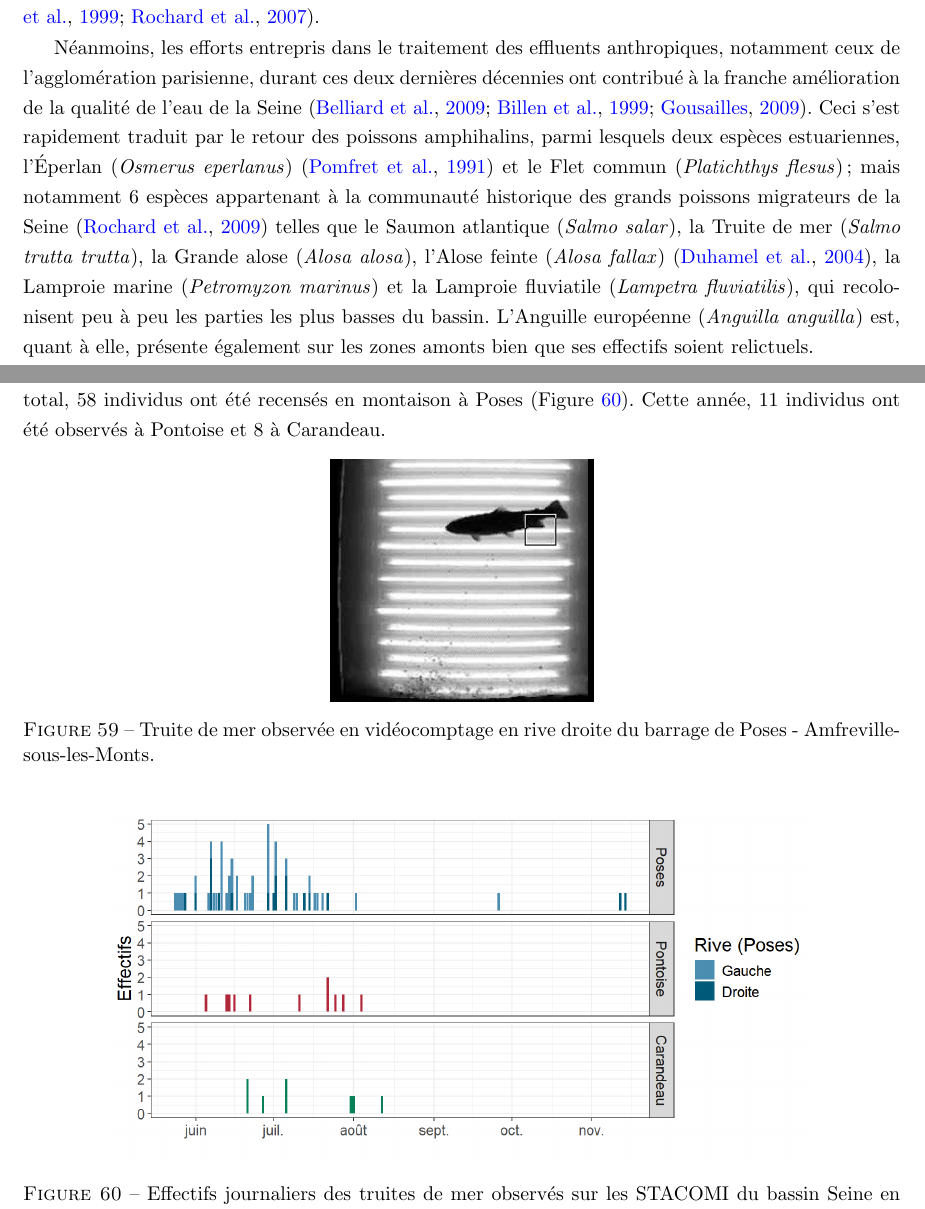
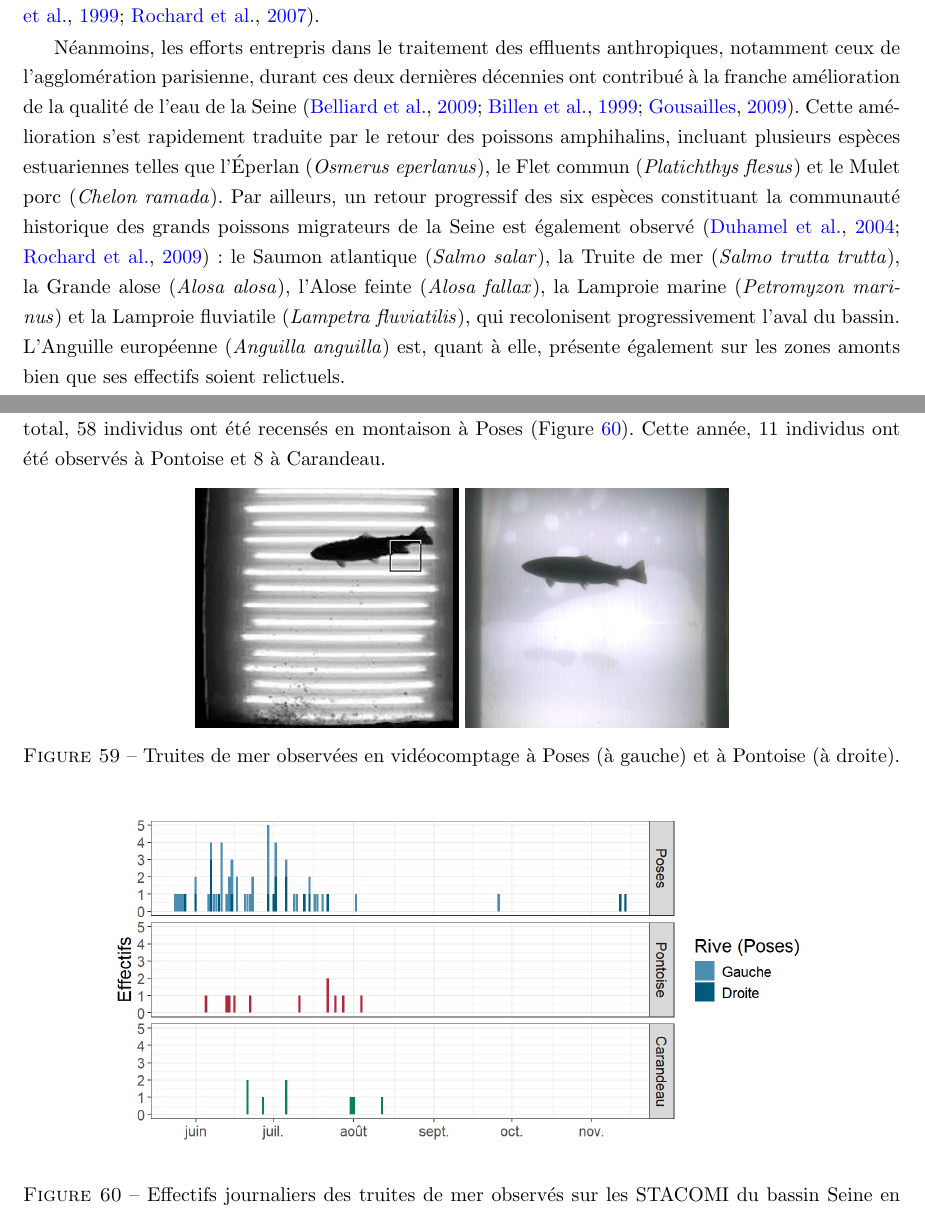
Before and after one commit to SebastienGrall/Rapport_migration_Seine, a LaTeX paper (rapport_migration_Seine.tex): two parts of pages 8 and 54 of 62, joined at a grey line, cut so that both start at the same text. Compiled offline with pdfLaTeX.

Commit message:
ajout images poissons Pontoise

```diff
--- a/rapport_migration_Seine.tex
+++ b/rapport_migration_Seine.tex
@@ -320,12 +320,9 @@ limburg_dramatic_2009}. L'édification de barrages, la chenalisation, la polluti
 seule l'Anguille européenne subsistait encore à cette période \citep{boet_multiple_1999,rochard_identification_2007}.
 
 Néanmoins, les efforts entrepris dans le traitement des effluents anthropiques, notamment ceux de l'agglomération parisienne, durant ces deux dernières décennies ont contribué à la franche amélioration de la qualité de l'eau de la Seine \citep{billen_programme_1999,belliard_return_2009,
-gousailles_limpact_2009}. Ceci s'est rapidement traduit par le retour des poissons amphihalins, parmi lesquels deux espèces estuariennes, l'Éperlan (\textit{Osmerus eperlanus}) \citep{pomfret_spatial_1991} et le Flet commun
-(\textit{Platichthys flesus}); mais notamment 6 espèces appartenant à la communauté historique des grands poissons
-migrateurs de la Seine \citep{rochard_identification_2009} telles que le Saumon atlantique (\textit{Salmo salar}),
-la Truite de mer (\textit{Salmo trutta trutta}), la Grande alose (\textit{Alosa alosa}), l'Alose feinte
-(\textit{Alosa fallax}) \citep{duhamel_peuplement_2004}, la Lamproie marine (\textit{Petromyzon marinus}) et la
-Lamproie fluviatile (\textit{Lampetra fluviatilis}), qui recolonisent peu à peu les parties les plus basses du bassin. L'Anguille européenne (\textit{Anguilla anguilla}) est, quant à elle, présente également sur les zones amonts bien que ses effectifs soient relictuels.
+gousailles_limpact_2009}.
+Cette amélioration s’est rapidement traduite par le retour des poissons amphihalins, incluant plusieurs espèces estuariennes telles que l’Éperlan (\textit{Osmerus eperlanus}), le Flet commun (\textit{Platichthys flesus}) et le Mulet porc (\textit{Chelon ramada}). Par ailleurs, un retour progressif des six espèces constituant la communauté historique des grands poissons migrateurs de la Seine est également observé \citep{rochard_identification_2009, duhamel_peuplement_2004} : le Saumon atlantique (\textit{Salmo salar}), la Truite de mer (\textit{Salmo trutta trutta}), la Grande alose (\textit{Alosa alosa}), l'Alose feinte (\textit{Alosa fallax}), la Lamproie marine (\textit{Petromyzon marinus}) et la Lamproie fluviatile (\textit{Lampetra fluviatilis}), qui recolonisent progressivement l'aval du bassin.
+L'Anguille européenne (\textit{Anguilla anguilla}) est, quant à elle, présente également sur les zones amonts bien que ses effectifs soient relictuels.
 
 Dès lors, il s'est rapidement avéré primordial de suivre l'évolution de la recolonisation de ces espèces, notamment à travers des dispositifs pérennes de contrôle des migrations. Pour ce faire, il s'agit de s'intéresser aux éléments clés du cycle biologique liés au domaine continental chaque année. Cela implique
 le recensement des zones de frayères et du succès reproducteur; mais avant tout, le dénombrement des géniteurs en montaison en différents points du bassin versant en réponse notamment aux travaux de restauration de la continuité écologique sur le fleuve.
@@ -1133,10 +1143,15 @@ La migration des saumons est essentiellement diurne (Figure \ref{p_horaires_sat}
 
 Le premier individu s'est présenté le 23 mai au barrage de Poses, afin d'amorcer la première vague de migration dite \og printanière \fg{} (Figure \ref{TRM}). En effet, au même titre que le saumon, l'activité migratoire de la truite de mer s'articule autour de deux vagues de migration au printemps et à l'automne. Au total, 58 individus ont été recensés en montaison à Poses (Figure \ref{plot_annuel_trm}). Cette année, 11 individus ont été observés à Pontoise et 8 à Carandeau.
 
-\begin{figure}[htpb]
-\centering
-\includegraphics[width=0.3\textwidth]{TRM}
-\caption{Truite de mer observée en vidéocomptage en rive droite du barrage de Poses - Amfreville-sous-les-Monts.}
+\begin{figure}[hptb]
+  \centering
+    \begin{subfigure}[b]{0.3\textwidth}
+        \includegraphics[width=\textwidth]{TRM}
+    \end{subfigure}
+    \begin{subfigure}[b]{0.3\textwidth}
+        \includegraphics[width=\textwidth]{TRM_Pontoise}
+    \end{subfigure}
+\caption{Truites de mer observées en vidéocomptage à Poses (à gauche) et à Pontoise (à droite).}
 \label{TRM}
 \end{figure}
 
```
Also changed, not shown: figure/chunk_Lamproie_marine_-1.pdf, figure/chunk_Mulet_porc_-1.pdf, figure/chunk_Saumon_atlantique_-1.pdf, figure/chunk_Truite_de_mer-1.pdf, figure/chunk_alose-1.pdf, figure/chunk_ang_montaison_rampe-1.pdf, figure/chunk_fonctionnement_dispositifs-1.pdf, figure/chunk_fonctionnement_dispositifs-10.pdf, figure/chunk_fonctionnement_dispositifs-11.pdf, figure/chunk_fonctionnement_dispositifs-12.pdf, figure/chunk_fonctionnement_dispositifs-13.pdf, figure/chunk_fonctionnement_dispositifs-14.pdf, figure/chunk_fonctionnement_dispositifs-2.pdf, figure/chunk_fonctionnement_dispositifs-3.pdf, 21 more files, 2 other files.
